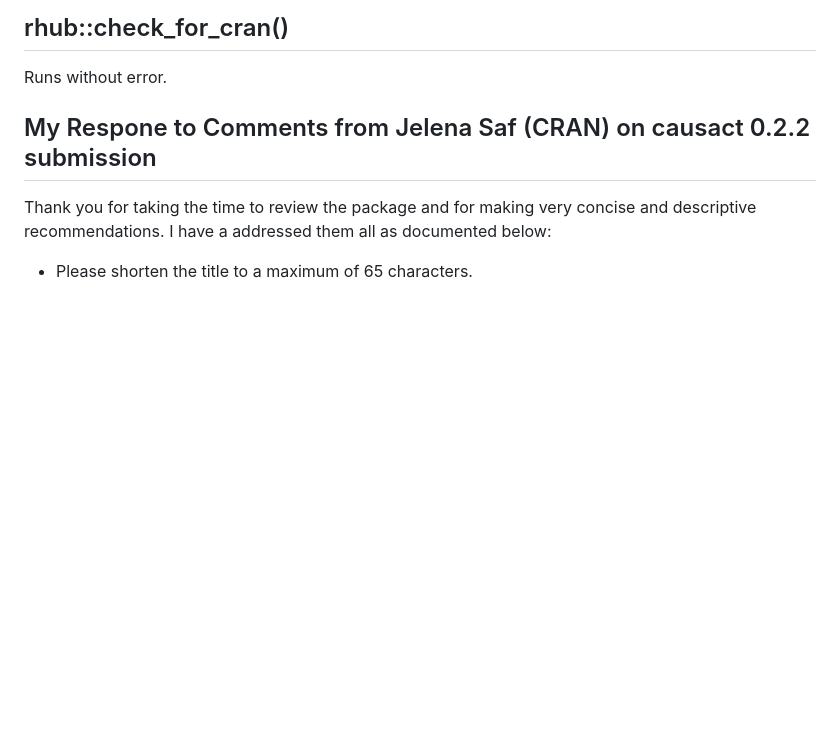
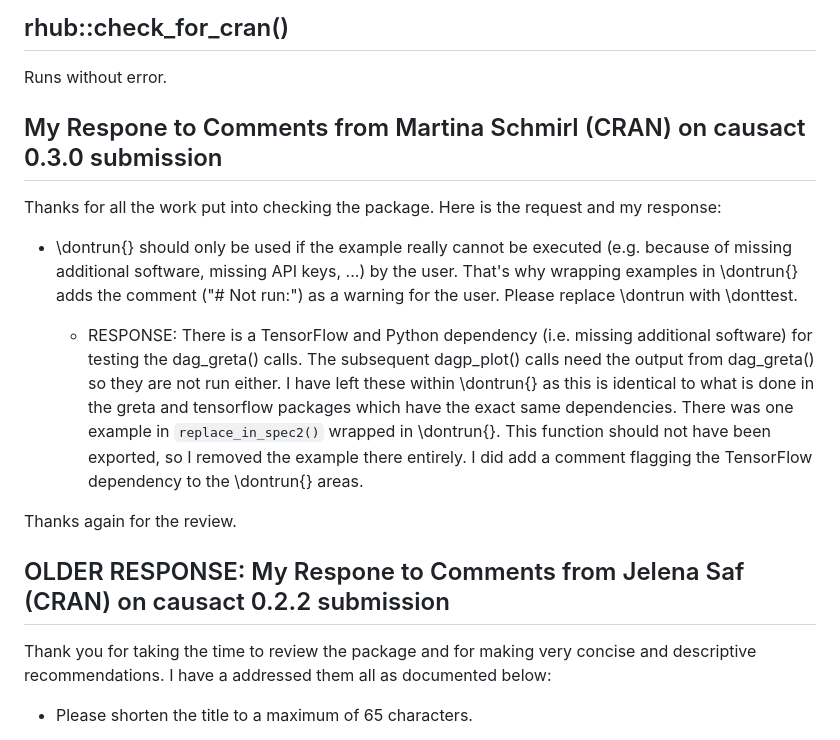
Before and after one commit to flyaflya/causact, a Markdown page: cran-comments.md, the part around the change. Rendered like a GitHub page; blank space fills up the shorter version.

Commit message:
CRAN revisions based on 0.3.0 submission review.

```diff
--- a/cran-comments.md
+++ b/cran-comments.md
@@ -18,7 +18,17 @@
 Runs without error.
 
 
-## My Respone to Comments from Jelena Saf (CRAN) on causact 0.2.2 submission
+## My Respone to Comments from Martina Schmirl (CRAN) on causact 0.3.0 submission
+
+Thanks for all the work put into checking the package.  Here is the request and my response:
+
+* \dontrun{} should only be used if the example really cannot be executed (e.g. because of missing additional software, missing API keys, ...) by the user. That's why wrapping examples in \dontrun{} adds the comment ("# Not run:") as a warning for the user.  Please replace \dontrun with \donttest.
+
+    - RESPONSE:  There is a TensorFlow and Python dependency (i.e. missing additional software) for testing the dag_greta() calls.  The subsequent dagp_plot() calls need the output from dag_greta() so they are not run either.  I have left these within \dontrun{} as this is identical to what is done in the greta and tensorflow packages which have the exact same dependencies. There was one example in `replace_in_spec2()` wrapped in \dontrun{}.  This function should not have been exported, so I removed the example there entirely.  I did add a comment flagging the TensorFlow dependency to the \dontrun{} areas.
+
+Thanks again for the review.
+
+## OLDER RESPONSE: My Respone to Comments from Jelena Saf (CRAN) on causact 0.2.2 submission
 
 Thank you for taking the time to review the package and for making very concise and descriptive recommendations.  I have a addressed them all as documented below:
 
```
Also changed, not shown: README.md (+10 -10 lines), graphics/chimpsGraphPost-1.png, graphics/eightschoolsGraphPost-1.png, graphics/gretaPost-1.png, 10 other files.
